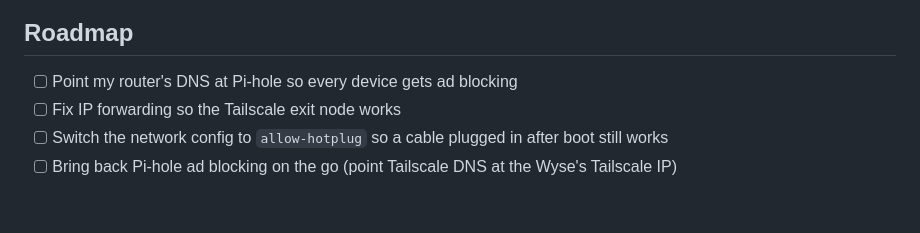
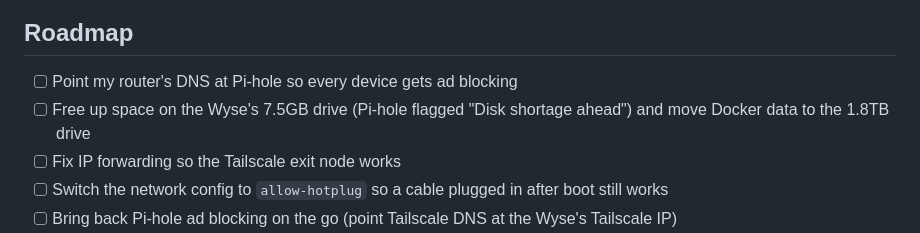
Before and after one commit to alonzogreen0304/Homelab, a Markdown page: README.md, the part around the change. Rendered like a GitHub page; blank space fills up the shorter version.

Commit message:
Roadmap: add disk space cleanup after Pi-hole warning
Co-Authored-By: Claude Opus 5.5 <noreply@anthropic.com>
Claude-Session: https://claude.ai/code/session_01J8ntNCbEGKPJnhWt1jA3U3

```diff
--- a/README.md
+++ b/README.md
@@ -67,6 +67,7 @@ Hey! I'm a cybersecurity student, and this repo documents my homelab: what I bui
 ## Roadmap
 
 - [ ] Point my router's DNS at Pi-hole so every device gets ad blocking
+- [ ] Free up space on the Wyse's 7.5GB drive (Pi-hole flagged "Disk shortage ahead") and move Docker data to the 1.8TB drive
 - [ ] Fix IP forwarding so the Tailscale exit node works
 - [ ] Switch the network config to `allow-hotplug` so a cable plugged in after boot still works
 - [ ] Bring back Pi-hole ad blocking on the go (point Tailscale DNS at the Wyse's Tailscale IP)
```
